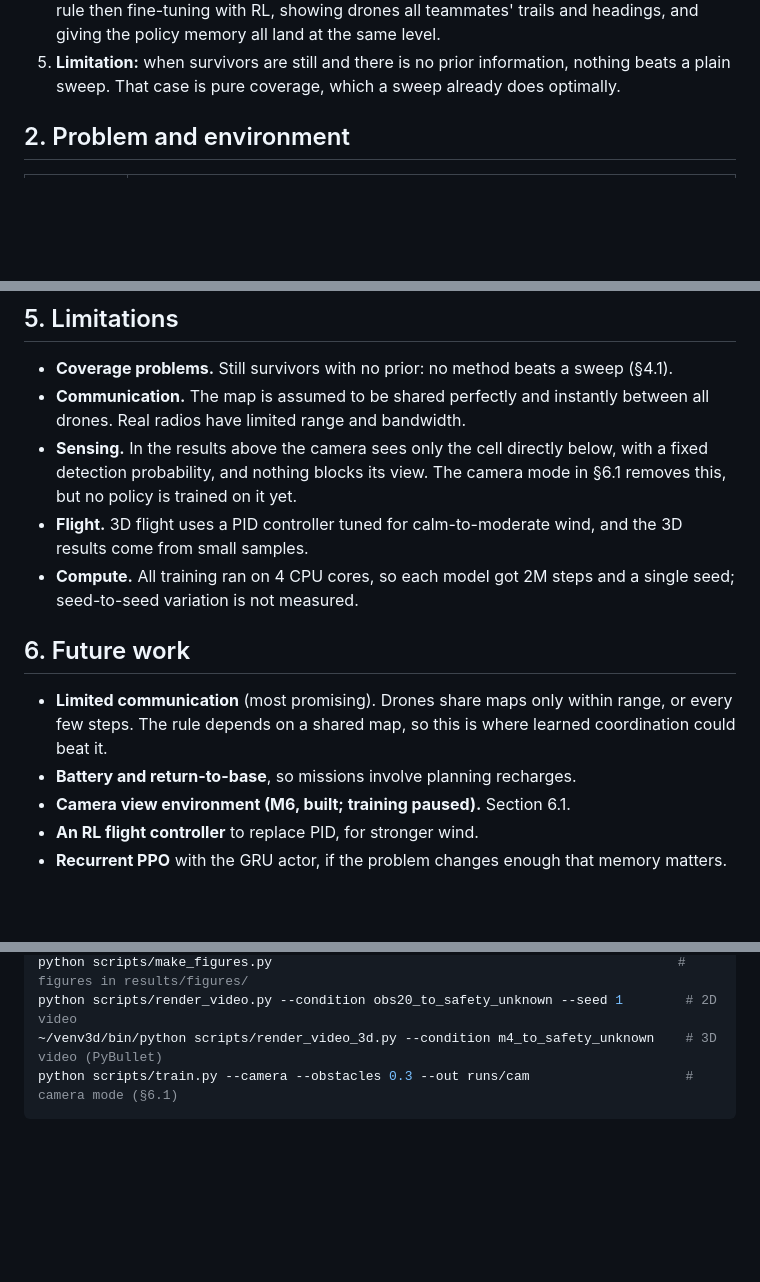
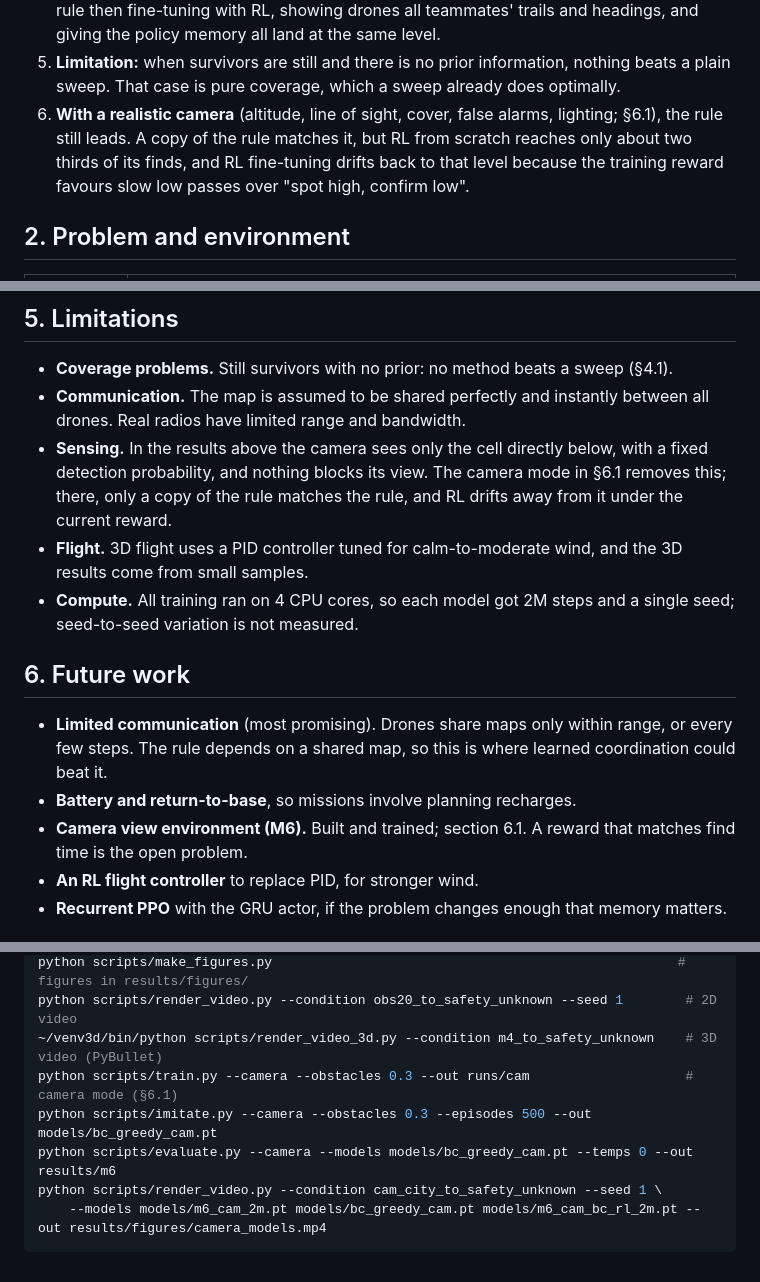
Before and after one commit to hassan-edwan/drone-swarm-search, a Markdown page: docs/REPORT.md, 3 parts joined by grey strips. Drawn GitHub-style; blank space fills up the shorter version.

````diff
--- a/docs/REPORT.md
+++ b/docs/REPORT.md
@@ -33,6 +33,11 @@ Main findings:
 5. **Limitation:** when survivors are still and there is no prior information,
    nothing beats a plain sweep. That case is pure coverage, which a sweep
    already does optimally.
+6. **With a realistic camera** (altitude, line of sight, cover, false alarms,
+   lighting; §6.1), the rule still leads. A copy of the rule matches it, but
+   RL from scratch reaches only about two thirds of its finds, and RL
+   fine-tuning drifts back to that level because the training reward favours
+   slow low passes over "spot high, confirm low".
 
 ## 2. Problem and environment
 
@@ -226,7 +231,8 @@ Both videos are rebuilt with `scripts/render_video.py` and
   between all drones. Real radios have limited range and bandwidth.
 - **Sensing.** In the results above the camera sees only the cell directly
   below, with a fixed detection probability, and nothing blocks its view. The
-  camera mode in §6.1 removes this, but no policy is trained on it yet.
+  camera mode in §6.1 removes this; there, only a copy of the rule matches the
+  rule, and RL drifts away from it under the current reward.
 - **Flight.** 3D flight uses a PID controller tuned for calm-to-moderate wind,
   and the 3D results come from small samples.
 - **Compute.** All training ran on 4 CPU cores, so each model got 2M steps and
@@ -238,7 +244,8 @@ Both videos are rebuilt with `scripts/render_video.py` and
   range, or every few steps. The rule depends on a shared map, so this is
   where learned coordination could beat it.
 - **Battery and return-to-base**, so missions involve planning recharges.
-- **Camera view environment (M6, built; training paused).** Section 6.1.
+- **Camera view environment (M6).** Built and trained; section 6.1. A reward
+  that matches find time is the open problem.
 - **An RL flight controller** to replace PID, for stronger wind.
 - **Recurrent PPO** with the GRU actor, if the problem changes enough that
   memory matters.
@@ -311,4 +363,8 @@ python scripts/make_figures.py
 python scripts/render_video.py --condition obs20_to_safety_unknown --seed 1        # 2D video
 ~/venv3d/bin/python scripts/render_video_3d.py --condition m4_to_safety_unknown    # 3D video (PyBullet)
 python scripts/train.py --camera --obstacles 0.3 --out runs/cam                    # camera mode (§6.1)
+python scripts/imitate.py --camera --obstacles 0.3 --episodes 500 --out models/bc_greedy_cam.pt
+python scripts/evaluate.py --camera --models models/bc_greedy_cam.pt --temps 0 --out results/m6
+python scripts/render_video.py --condition cam_city_to_safety_unknown --seed 1 \
+    --models models/m6_cam_2m.pt models/bc_greedy_cam.pt models/m6_cam_bc_rl_2m.pt --out results/figures/camera_models.mp4
 ```
````
Also changed, not shown: other parts of docs/REPORT.md (+54 -9 lines), results/figures/camera_models_frame.png (added), 2 other files.
